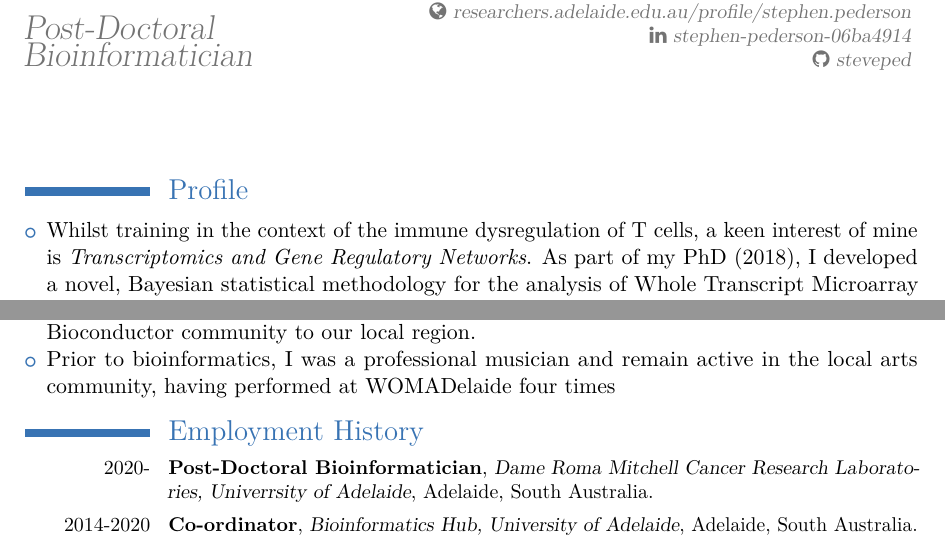
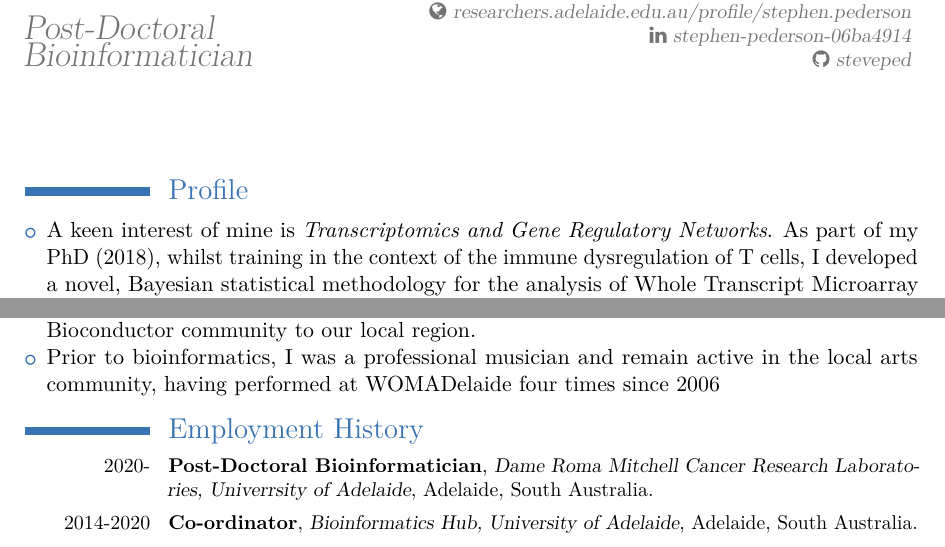
Before and after one commit to steveped/Pederson-CV, an R Markdown document (Pederson-CV.Rmd): two parts of page 1 of 4, joined at a grey line, cut so that both start at the same text. The pictures show the output file Pederson-CV.pdf that the author committed with the source.

Commit message:
Tweaks to Profile

```diff
--- a/Pederson-CV.Rmd
+++ b/Pederson-CV.Rmd
@@ -177,14 +177,14 @@ pub2Tex <- function(x){
 
 # Profile
 
- * Whilst training in the context of the immune dysregulation of T cells, a keen interest of mine is *Transcriptomics and Gene Regulatory Networks*. As part of my PhD (2018), I developed a novel, Bayesian statistical methodology for the analysis of Whole Transcript Microarray data, focussing on the detection of alternate isoform usage. As a consequence, a potential role for ncRNA in the activation of T cells was revealed for the first time.
+ * A keen interest of mine is *Transcriptomics and Gene Regulatory Networks*. As part of my PhD (2018), whilst training in the context of the immune dysregulation of T cells, I developed a novel, Bayesian statistical methodology for the analysis of Whole Transcript Microarray data, focussing on the detection of alternate isoform usage. As a consequence, a potential role for ncRNA in the activation of T cells was revealed for the first time.
  * As the inaugural co-ordinator of the Bioinformatics Hub at the University of Adelaide (2014-2020), *I oversaw the growth of this facility from a sole employee in 2014 to 4.0FTE staff in core positions by 2020*, along with a further 12 contract and casual staff.
  <!-- Collectively, our team were named investigators on $8.5m in research funding. -->
  * Bioinformatics education and training have always been an important interest. Locally *I have delivered bioinformatics training workshops to over 1500 staff and students*, as well as delivering training workshops at national training events. From the years 2016-2018, I ran the *largest training event in the language `R` held in Australia*, attracting attendees from around Australia. I have also run corporate R training for both Sugar Research Australia (QLD) and SARDI
  * I played an active role in the *establishment of an Undergraduate Major in Bioinformatics* (B.Sc), acting as Course Convenor for Transcriptomics Applications III in 2020, writing and delivering nearly all lecture and practical material.
  * I am an enthusiastic supporter of open source software and am the senior author/developer of *two Bioconductor packages*. From 2016-2019, I played an active role in establishing the international event BiocAsia, bringing the training and networking opportunities of the Bioconductor community to our local region.
  <!-- * Having published `r nrow(dplyr::filter(pubs, !str_detect(journal, "iv$")))` peer-reviewed papers, the average Impact Factor across all my accepted publications is currently `r round(wif, 2)` with over 500 citations. Despite being an ECR of 2 years, I have an *h-index* of `r pred_h$h_index[1]`. -->
- * Prior to bioinformatics, I was a professional musician and remain active in the local arts community, having performed at WOMADelaide four times
+ * Prior to bioinformatics, I was a professional musician and remain active in the local arts community, having performed at WOMADelaide four times since 2006
 
 \small
 
```
Also changed, not shown: Pederson-CV.pdf, Pederson-CV.tex.
